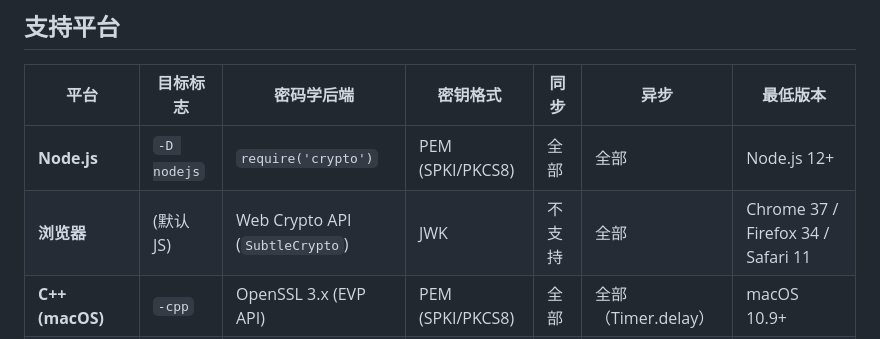
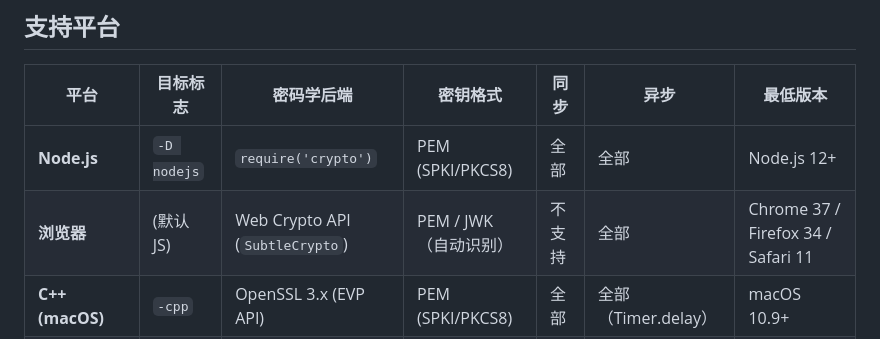
Before and after one commit to rainyt/haxe-rsa, a Markdown page: README.md, the part around the change. Rendered like a GitHub page.

```diff
--- a/README.md
+++ b/README.md
@@ -7,7 +7,7 @@ Haxe 跨平台 RSA 加密库 — 提供 OAEP 加密/解密与 RSASSA-PKCS1-v1_5
 | 平台 | 目标标志 | 密码学后端 | 密钥格式 | 同步 | 异步 | 最低版本 |
 |------|----------|------------|----------|------|------|----------|
 | **Node.js** | `-D nodejs` | `require('crypto')` | PEM (SPKI/PKCS8) | 全部 | 全部 | Node.js 12+ |
-| **浏览器** | (默认 JS) | Web Crypto API (`SubtleCrypto`) | JWK | 不支持 | 全部 | Chrome 37 / Firefox 34 / Safari 11 |
+| **浏览器** | (默认 JS) | Web Crypto API (`SubtleCrypto`) | PEM / JWK（自动识别） | 不支持 | 全部 | Chrome 37 / Firefox 34 / Safari 11 |
 | **C++ (macOS)** | `-cpp` | OpenSSL 3.x (EVP API) | PEM (SPKI/PKCS8) | 全部 | 全部（Timer.delay） | macOS 10.9+ |
 | **C++ (Linux)** | `-cpp` | OpenSSL 3.x / 1.1.x (EVP API) | PEM (SPKI/PKCS8) | 全部 | 全部（Timer.delay） | glibc 2.17+ |
 | **C++ (Windows)** | `-cpp` | OpenSSL (EVP API) | PEM (SPKI/PKCS8) | 全部 | 全部（Timer.delay） | Windows 7+ |
```
Also changed, not shown: DOC.md (+4 -9 lines).
